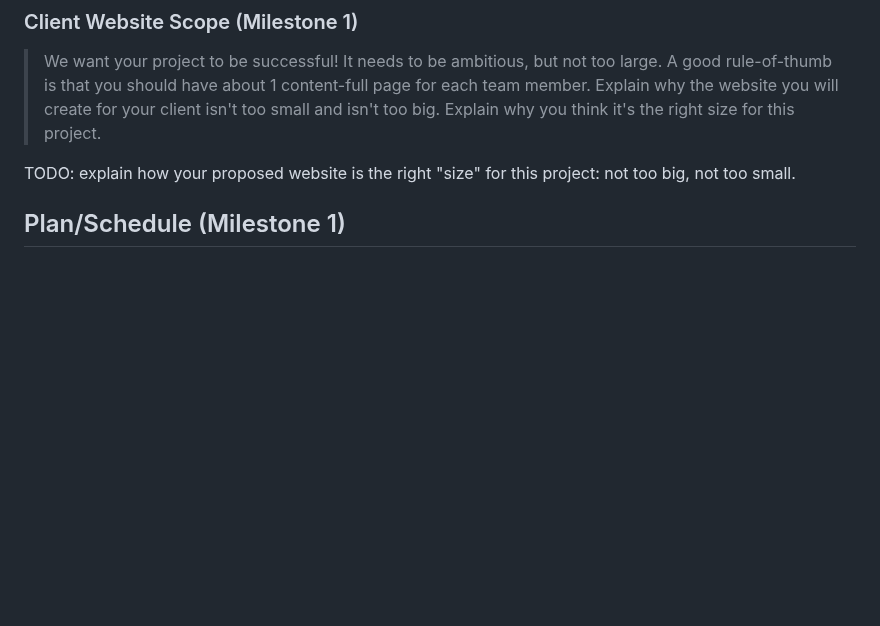
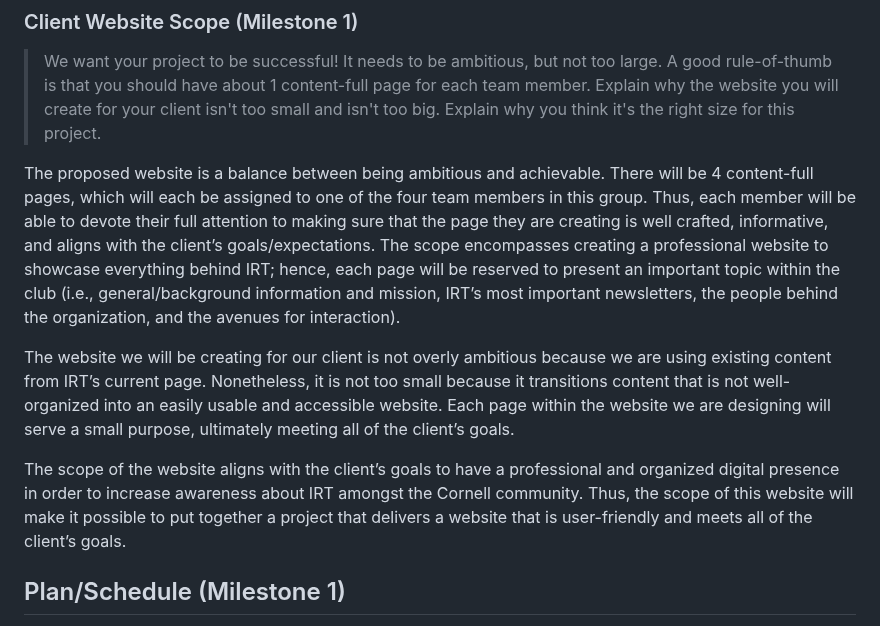
Before and after one commit to ed-conte/cornell-irt-website, a Markdown page: design-plan/design-journey.md, the part around the change. Drawn GitHub-style; blank space fills up the shorter version.

Commit message:
Client Website Scope (Milestone 1): Ingrid

```diff
--- a/design-plan/design-journey.md
+++ b/design-plan/design-journey.md
@@ -137,7 +137,11 @@ The current website of IRT is found at <https://www.cornelleconomicssociety.com/
 > Explain why the website you will create for your client isn't too small and isn't too big.
 > Explain why you think it's the right size for this project.
 
-TODO: explain how your proposed website is the right "size" for this project: not too big, not too small.
+The proposed website is a balance between being ambitious and achievable. There will be 4 content-full pages, which will each be assigned to one of the four team members in this group. Thus, each member will be able to devote their full attention to making sure that the page they are creating is well crafted, informative, and aligns with the client’s goals/expectations. The scope encompasses creating a professional website to showcase everything behind IRT; hence, each page will be reserved to present an important topic within the club (i.e., general/background information and mission, IRT’s most important newsletters, the people behind the organization, and the avenues for interaction).
+
+The website we will be creating for our client is not overly ambitious because we are using existing content from IRT’s current page. Nonetheless, it is not too small because it transitions content that is not well-organized into an easily usable and accessible website. Each page within the website we are designing will serve a small purpose, ultimately meeting all of the client’s goals.
+
+The scope of the website aligns with the client’s goals to have a professional and organized digital presence in order to increase awareness about IRT amongst the Cornell community. Thus, the scope of this website will make it possible to put together a project that delivers a website that is user-friendly and meets all of the client’s goals.
 
 
 ## Plan/Schedule (Milestone 1)
```
